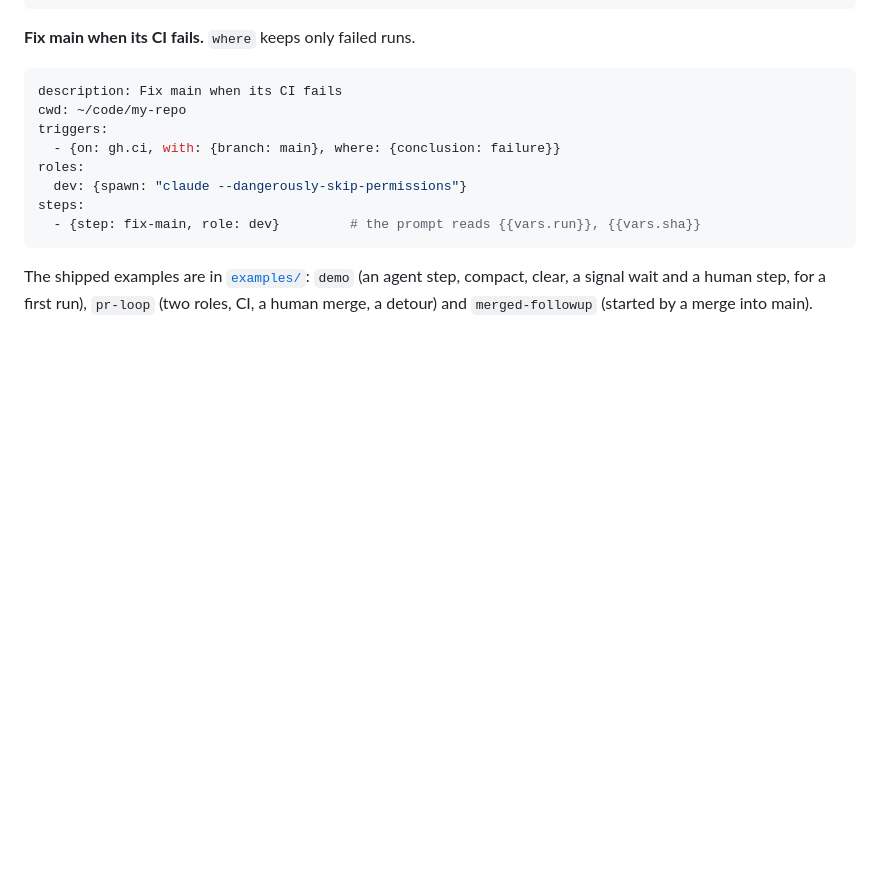
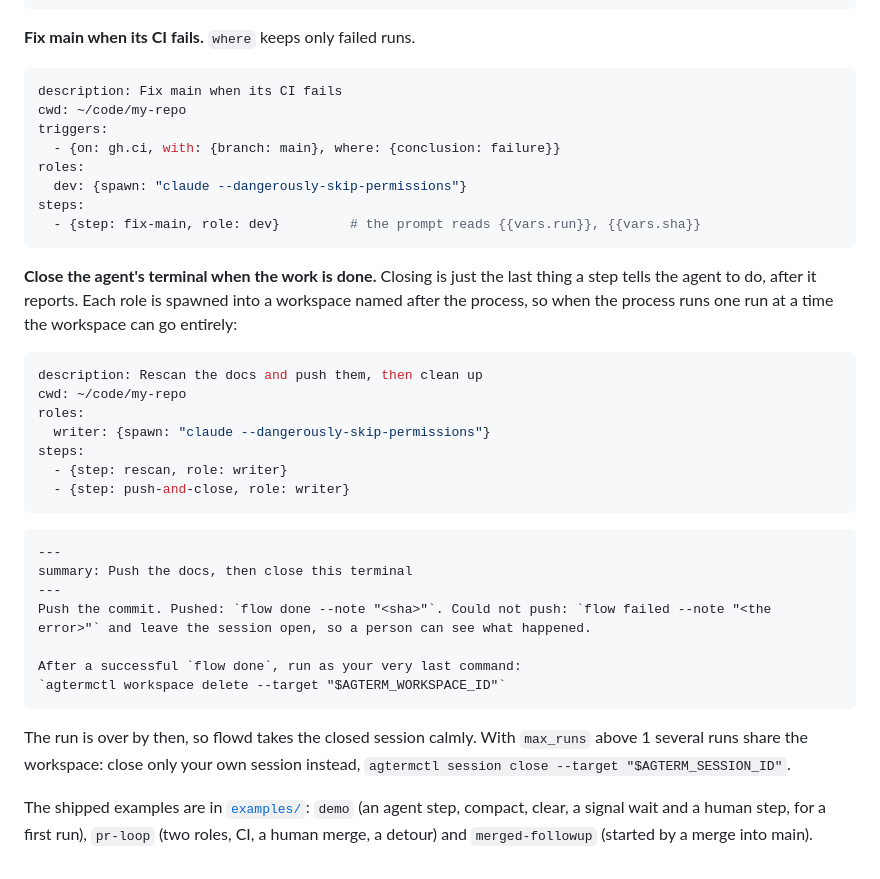
Before and after one commit to isachivka/agents-workflows, a Markdown page: docs/processes.md, the part around the change. GitHub-like rendering; blank space fills up the shorter version.

Commit message:
docs: recipe — the last step closes the agent's terminal
Co-Authored-By: Claude Opus 5.5 <noreply@anthropic.com>

````diff
--- a/docs/processes.md
+++ b/docs/processes.md
@@ -340,6 +340,35 @@ steps:
   - {step: fix-main, role: dev}         # the prompt reads {{vars.run}}, {{vars.sha}}
 ```
 
+**Close the agent's terminal when the work is done.** Closing is just the last thing a step
+tells the agent to do, after it reports. Each role is spawned into a workspace named after the
+process, so when the process runs one run at a time the workspace can go entirely:
+
+```yaml
+description: Rescan the docs and push them, then clean up
+cwd: ~/code/my-repo
+roles:
+  writer: {spawn: "claude --dangerously-skip-permissions"}
+steps:
+  - {step: rescan, role: writer}
+  - {step: push-and-close, role: writer}
+```
+
+```markdown
+---
+summary: Push the docs, then close this terminal
+---
+Push the commit. Pushed: `flow done --note "<sha>"`. Could not push: `flow failed --note "<the
+error>"` and leave the session open, so a person can see what happened.
+
+After a successful `flow done`, run as your very last command:
+`agtermctl workspace delete --target "$AGTERM_WORKSPACE_ID"`
+```
+
+The run is over by then, so flowd takes the closed session calmly. With `max_runs` above 1 several
+runs share the workspace: close only your own session instead,
+`agtermctl session close --target "$AGTERM_SESSION_ID"`.
+
 The shipped examples are in [`examples/`](../examples/): `demo` (an agent step, compact, clear, a signal wait
 and a human step, for a first run), `pr-loop` (two roles, CI, a human merge, a detour) and
 `merged-followup` (started by a merge into main).
````
